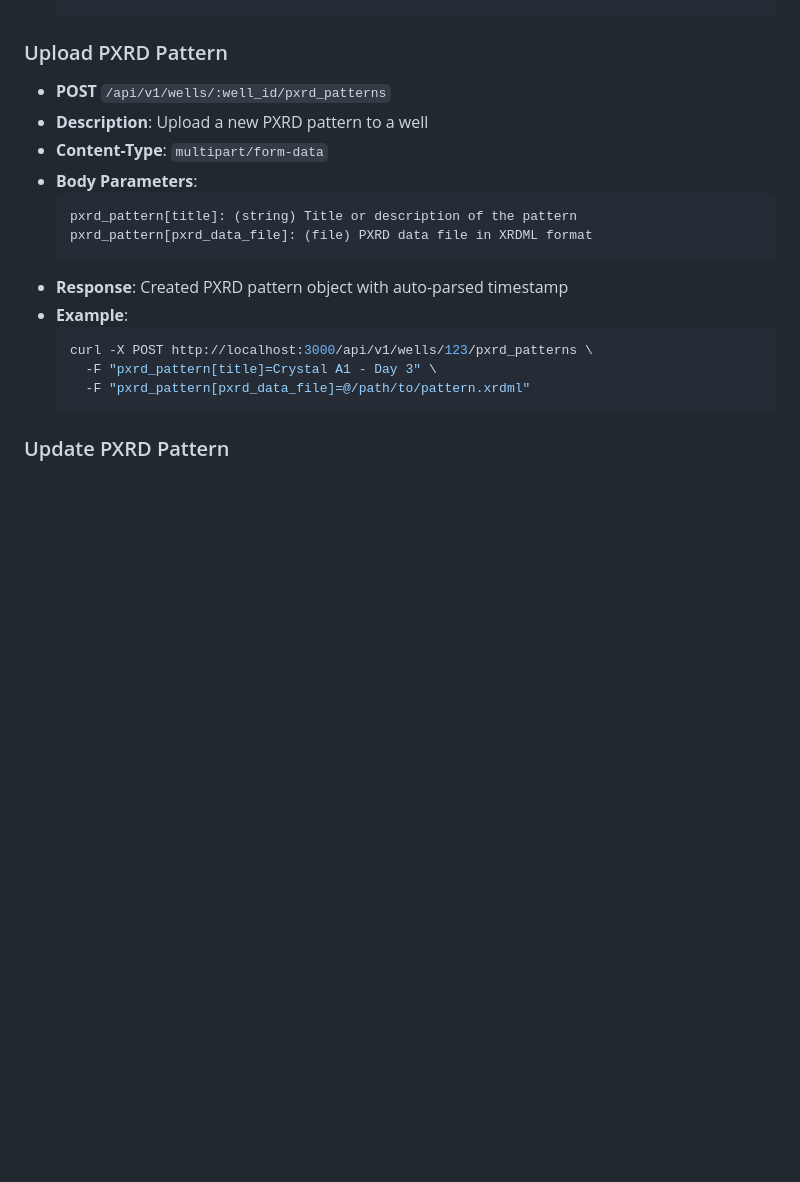
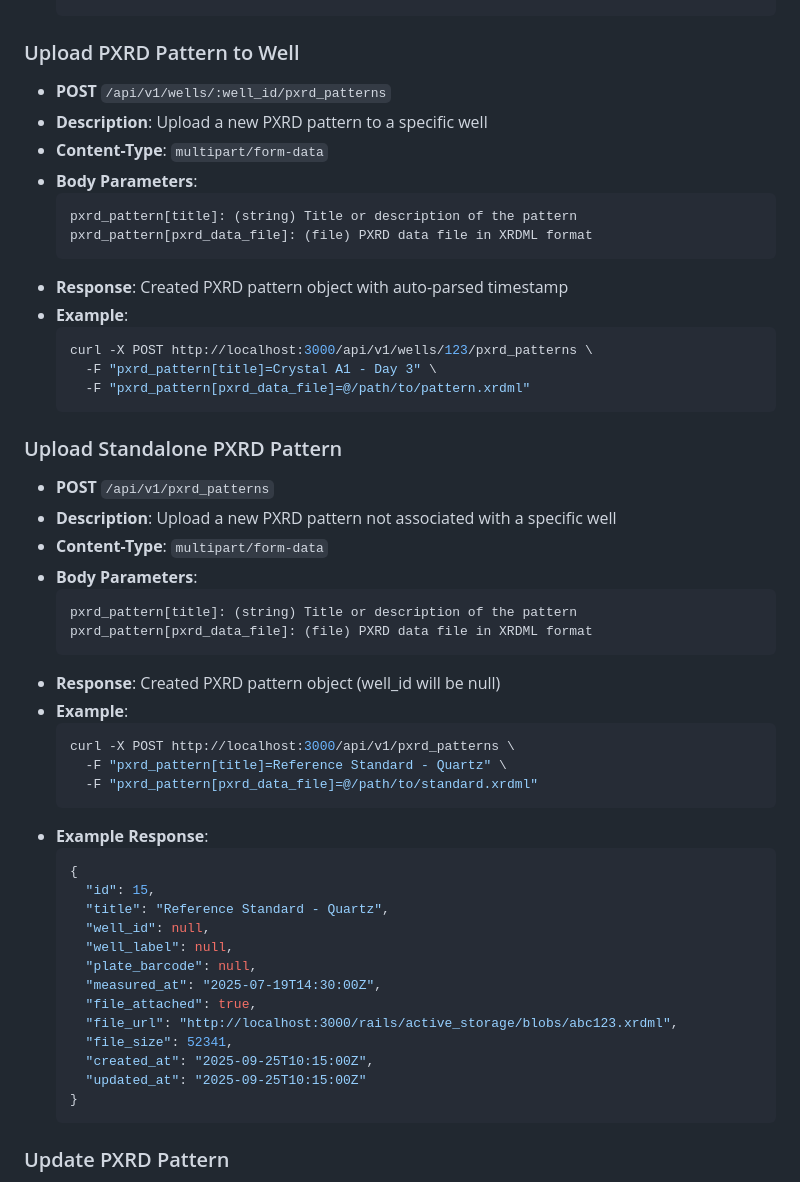
Before and after one commit to cooper-group-uol-robotics/crystal-plates-db, a Markdown page: API_DOCUMENTATION.md, the part around the change printed below. Drawn GitHub-style; blank space fills up the shorter version.

Commit message:
feat: Add API endpoints for uploading standalone PXRD patterns and enhance existing PXRD pattern upload documentation

````diff
--- a/API_DOCUMENTATION.md
+++ b/API_DOCUMENTATION.md
@@ -732,9 +732,9 @@ Points of Interest are markers placed on images to identify features like crysta
   }
   ```
 
-### Upload PXRD Pattern
+### Upload PXRD Pattern to Well
 - **POST** `/api/v1/wells/:well_id/pxrd_patterns`
-- **Description**: Upload a new PXRD pattern to a well
+- **Description**: Upload a new PXRD pattern to a specific well
 - **Content-Type**: `multipart/form-data`
 - **Body Parameters**:
   ```
@@ -747,6 +747,39 @@ Points of Interest are markers placed on images to identify features like crysta
   curl -X POST http://localhost:3000/api/v1/wells/123/pxrd_patterns \
     -F "pxrd_pattern[title]=Crystal A1 - Day 3" \
     -F "pxrd_pattern[pxrd_data_file]=@/path/to/pattern.xrdml"
+  ```
+
+### Upload Standalone PXRD Pattern
+- **POST** `/api/v1/pxrd_patterns`
+- **Description**: Upload a new PXRD pattern not associated with a specific well
+- **Content-Type**: `multipart/form-data`
+- **Body Parameters**:
+  ```
+  pxrd_pattern[title]: (string) Title or description of the pattern
+  pxrd_pattern[pxrd_data_file]: (file) PXRD data file in XRDML format
+  ```
+- **Response**: Created PXRD pattern object (well_id will be null)
+- **Example**:
+  ```bash
+  curl -X POST http://localhost:3000/api/v1/pxrd_patterns \
+    -F "pxrd_pattern[title]=Reference Standard - Quartz" \
+    -F "pxrd_pattern[pxrd_data_file]=@/path/to/standard.xrdml"
+  ```
+- **Example Response**:
+  ```json
+  {
+    "id": 15,
+    "title": "Reference Standard - Quartz",
+    "well_id": null,
+    "well_label": null,
+    "plate_barcode": null,
+    "measured_at": "2025-07-19T14:30:00Z",
+    "file_attached": true,
+    "file_url": "http://localhost:3000/rails/active_storage/blobs/abc123.xrdml",
+    "file_size": 52341,
+    "created_at": "2025-09-25T10:15:00Z",
+    "updated_at": "2025-09-25T10:15:00Z"
+  }
   ```
 
 ### Update PXRD Pattern
````
Also changed, not shown: other parts of API_DOCUMENTATION.md (+80 -10 lines).
